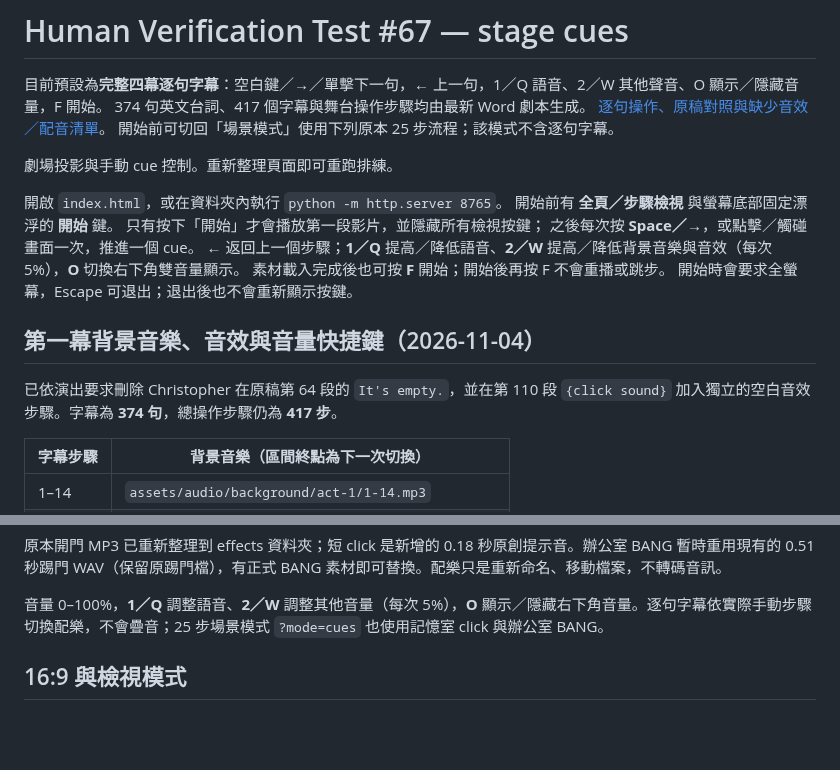
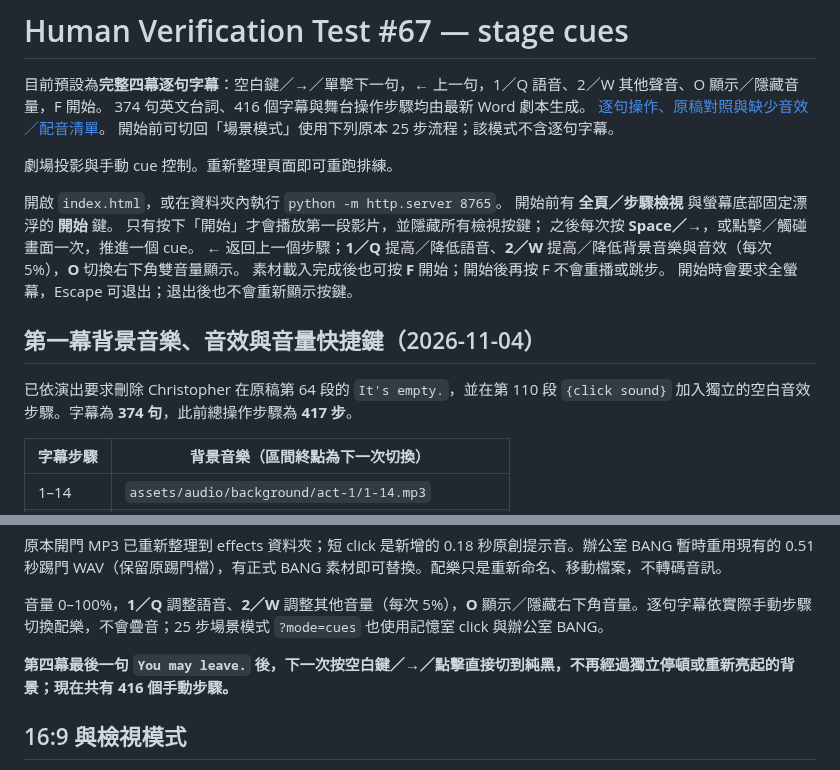
Before and after one commit to mymcworld3-droid/Ai-shape, a Markdown page: README.md, 2 parts joined by grey strips. GitHub-like rendering; blank space fills up the shorter version.

Commit message:
Finalize instant black screen immediately after You may leave

```diff
--- a/README.md
+++ b/README.md
@@ -1,7 +1,7 @@
 # Human Verification Test #67 — stage cues
 
 目前預設為**完整四幕逐句字幕**：空白鍵／→／單擊下一句，← 上一句，1／Q 語音、2／W 其他聲音、O 顯示／隱藏音量，F 開始。
-374 句英文台詞、417 個字幕與舞台操作步驟均由最新 Word 劇本生成。
+374 句英文台詞、416 個字幕與舞台操作步驟均由最新 Word 劇本生成。
 [逐句操作、原稿對照與缺少音效／配音清單](docs/subtitles.md)。
 開始前可切回「場景模式」使用下列原本 25 步流程；該模式不含逐句字幕。
 
@@ -18,7 +18,7 @@
 
 ## 第一幕背景音樂、音效與音量快捷鍵（2026-11-04）
 
-已依演出要求刪除 Christopher 在原稿第 64 段的 `It's empty.`，並在第 110 段 `{click sound}` 加入獨立的空白音效步驟。字幕為 **374 句**，總操作步驟仍為 **417 步**。
+已依演出要求刪除 Christopher 在原稿第 64 段的 `It's empty.`，並在第 110 段 `{click sound}` 加入獨立的空白音效步驟。字幕為 **374 句**，此前總操作步驟為 **417 步**。
 
 | 字幕步驟 | 背景音樂（區間終點為下一次切換） |
 | --- | --- |
@@ -34,6 +34,8 @@
 原本開門 MP3 已重新整理到 effects 資料夾；短 click 是新增的 0.18 秒原創提示音。辦公室 BANG 暫時重用現有的 0.51 秒踢門 WAV（保留原踢門檔），有正式 BANG 素材即可替換。配樂只是重新命名、移動檔案，不轉碼音訊。
 
 音量 0–100%，**1／Q** 調整語音、**2／W** 調整其他音量（每次 5%），**O** 顯示／隱藏右下角音量。逐句字幕依實際手動步驟切換配樂，不會疊音；25 步場景模式 `?mode=cues` 也使用記憶室 click 與辦公室 BANG。
+
+**第四幕最後一句 `You may leave.` 後，下一次按空白鍵／→／點擊直接切到純黑，不再經過獨立停頓或重新亮起的背景；現在共有 416 個手動步驟。**
 
 ## 16:9 與檢視模式
 
```
